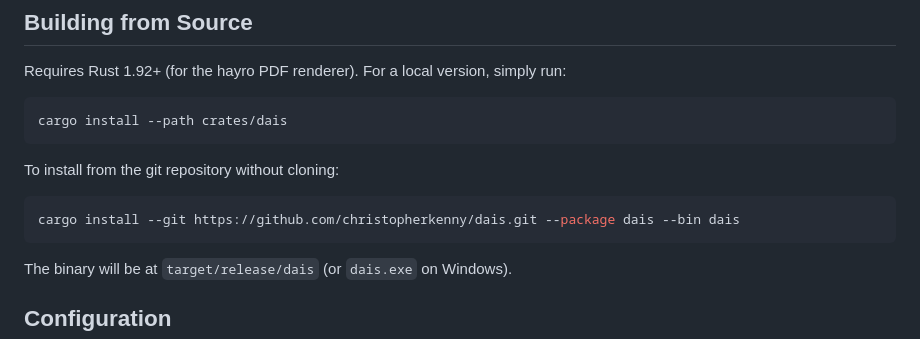
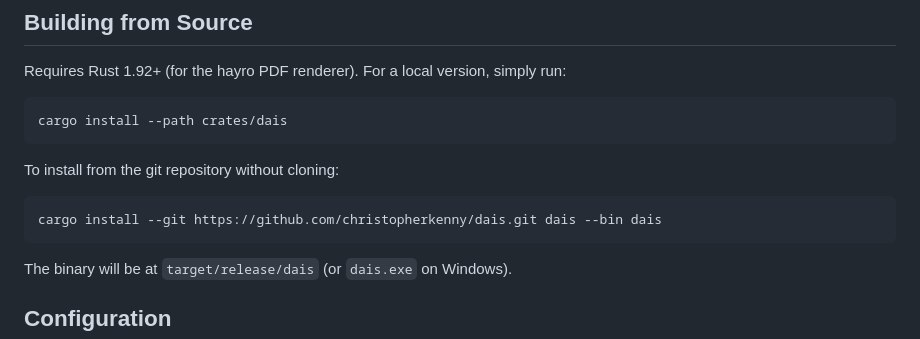
Before and after one commit to christopherkenny/dais, a Markdown page: README.md, the part around the change. Rendered like a GitHub page.

Commit message:
fix typo

````diff
--- a/README.md
+++ b/README.md
@@ -87,7 +87,7 @@ cargo install --path crates/dais
 To install from the git repository without cloning:
 
 ```bash
-cargo install --git https://github.com/christopherkenny/dais.git --package dais --bin dais
+cargo install --git https://github.com/christopherkenny/dais.git dais --bin dais
 ```
 
 The binary will be at `target/release/dais` (or `dais.exe` on Windows).
````
